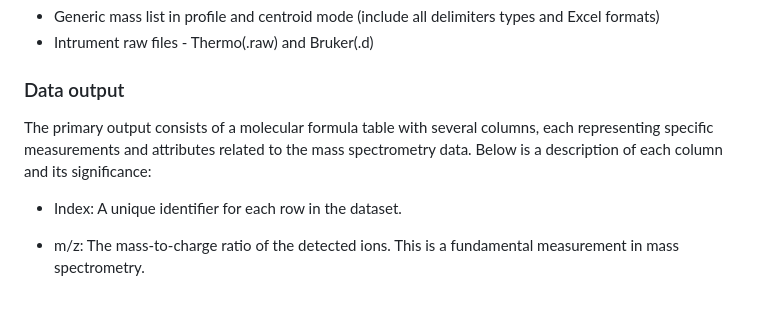
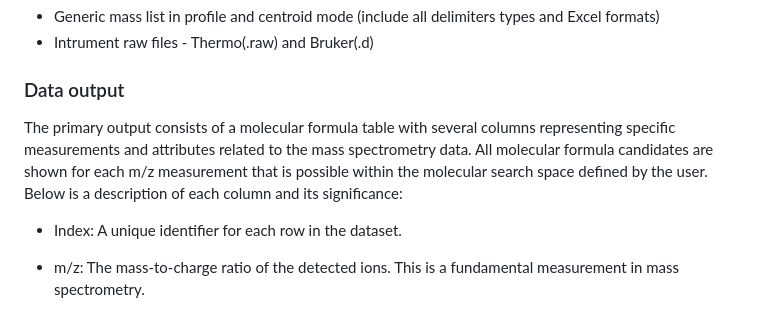
Before and after one commit to microbiomedata/enviroMS, a Markdown page: README.md, the part around the change. Drawn GitHub-style.

Commit message:
update data output details

```diff
--- a/README.md
+++ b/README.md
@@ -29,7 +29,7 @@
 
 ### Data output
 
-The primary output consists of a molecular formula table with several columns, each representing specific measurements and attributes related to the mass spectrometry data. Below is a description of each column and its significance:
+The primary output consists of a molecular formula table with several columns representing specific measurements and attributes related to the mass spectrometry data. All molecular formula candidates are shown for each m/z measurement that is possible within the molecular search space defined by the user. Below is a description of each column and its significance:
 
   - Index: A unique identifier for each row in the dataset.
 
```
